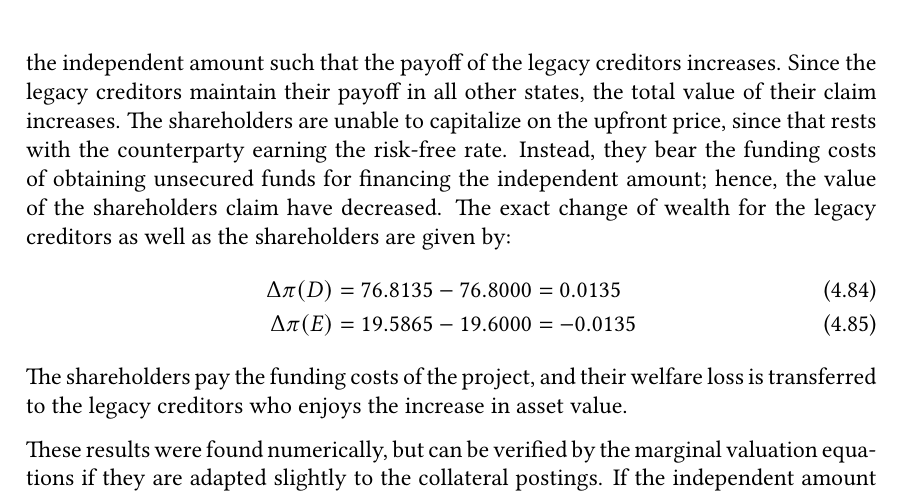
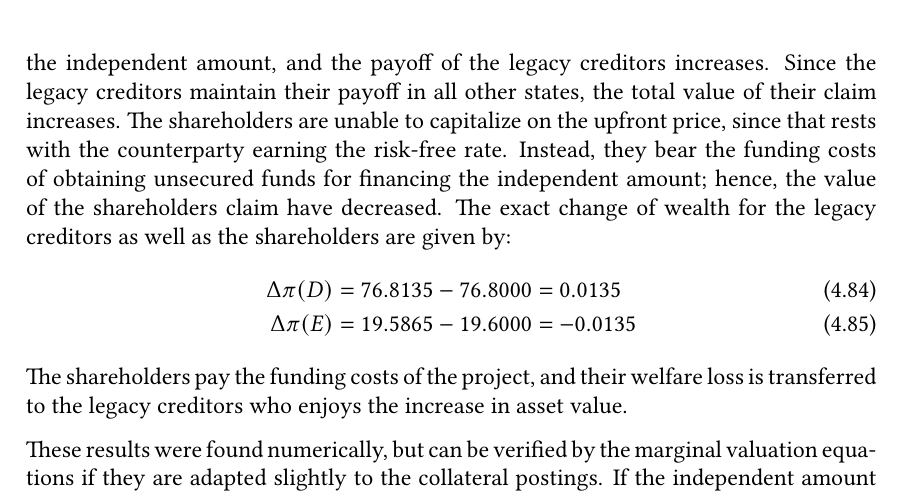
Before and after one commit to sebastianbaltser/master-thesis, a LaTeX thesis (thesis/main.tex, which reads thesis/content/body-matter/single-period-model/examples/secured-derivatives.tex): part of page 63 of 74, cut so that both start at the same text. Compiled offline with pdfLaTeX.

Commit message:
Replace repeated word
Co-authored-by: SebastianAgergaard <53473607+SebastianAgergaard@users.noreply.github.com>

```diff
--- a/thesis/content/body-matter/single-period-model/examples/secured-derivatives.tex
+++ b/thesis/content/body-matter/single-period-model/examples/secured-derivatives.tex
@@ -116,8 +116,8 @@
 
         The collateralization has turned the funding implications around,
         such that selling the derivative no longer provides funding benefits.
-        In the default state, all creditors share the independent amount
-        such that the payoff of the legacy creditors increases.
+        In the default state, all creditors share the independent amount,
+        and the payoff of the legacy creditors increases.
         Since the legacy creditors maintain their payoff in all other states,
         the total value of their claim increases.
         The shareholders are unable to capitalize on the upfront price,
```
